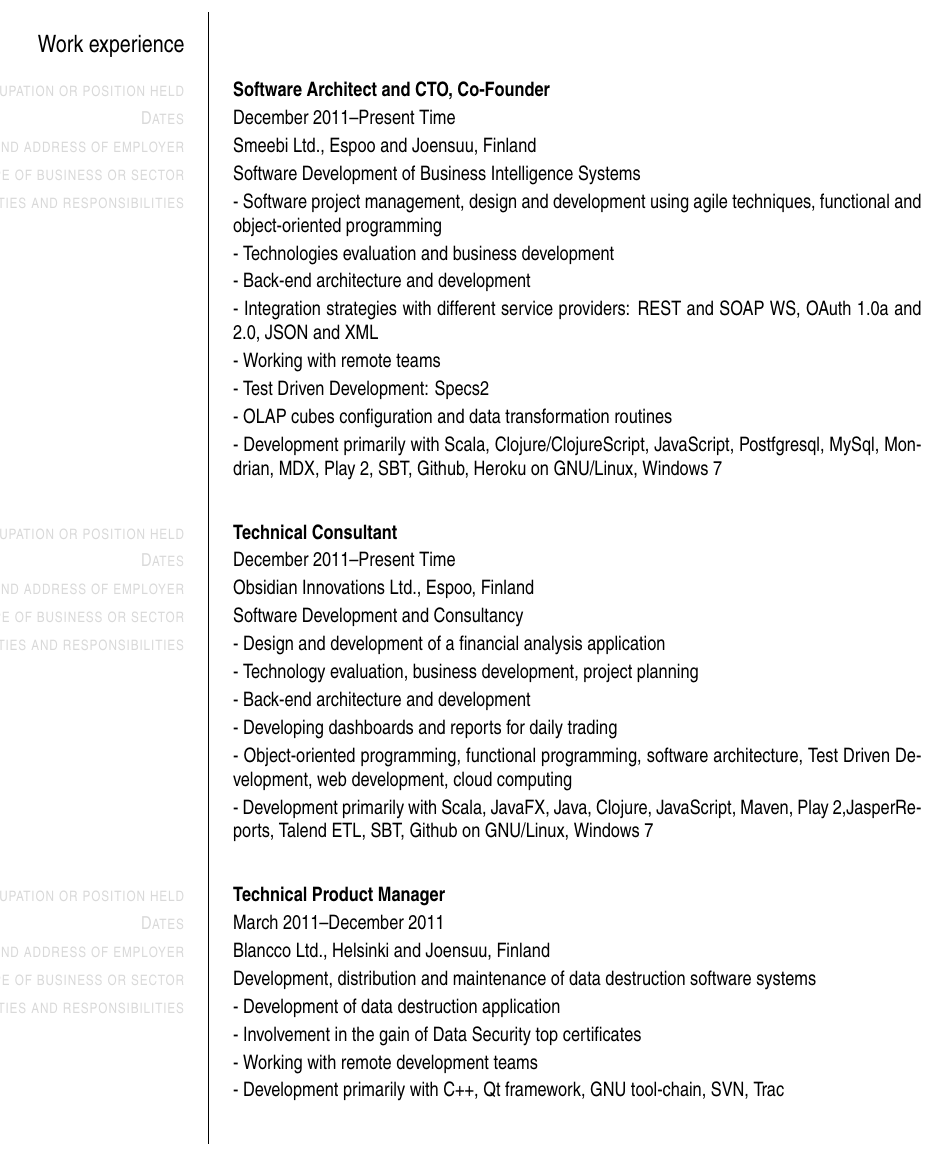
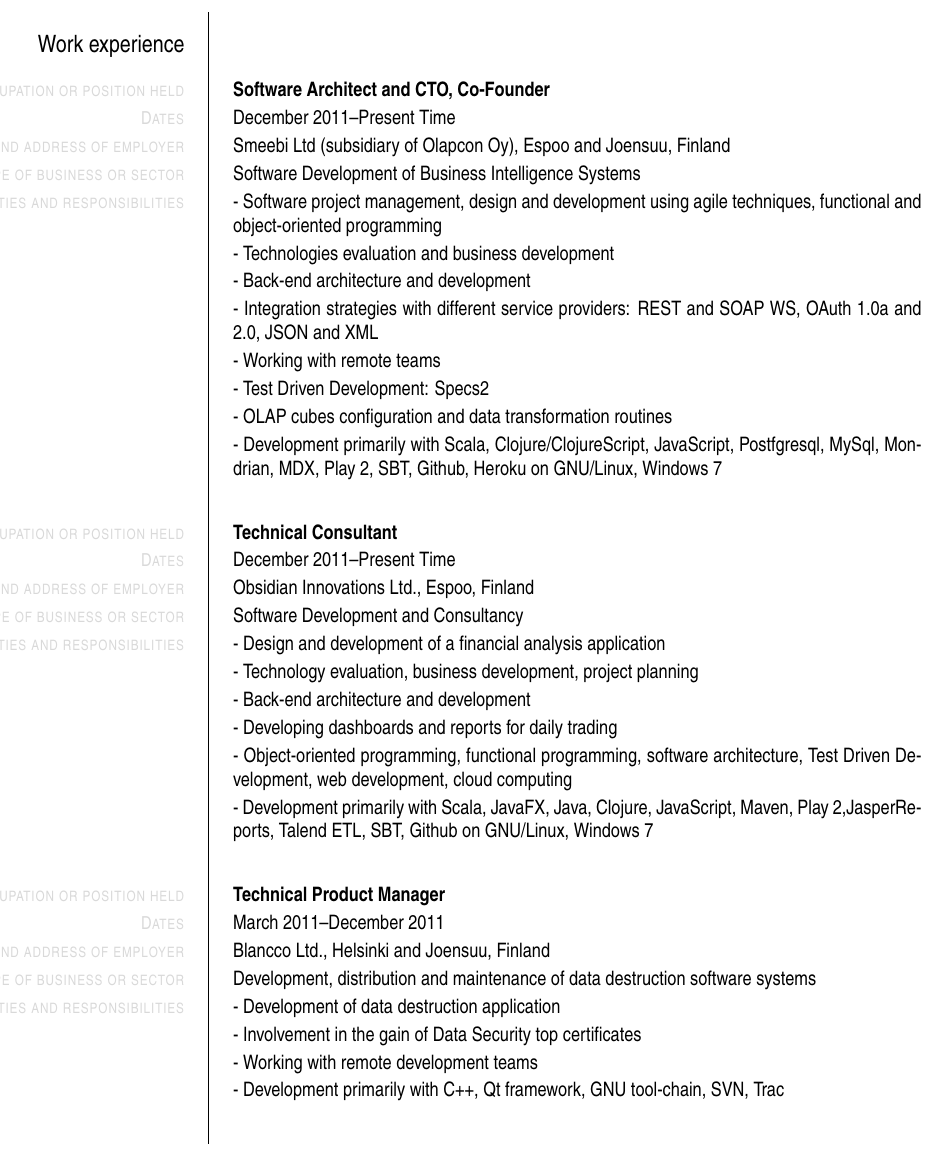
Before and after one commit to aoprisan/cv, a LaTeX CV (aoprisan_cv.tex): part of page 2 of 3, cut so that both start at the same text. The pictures show the PDF file aoprisan_cv.pdf that the author committed with the source.

Commit message:
added subsidiary of Olapcon

```diff
--- a/aoprisan_cv.tex
+++ b/aoprisan_cv.tex
@@ -86,7 +86,7 @@
 
 \ecvitem{\small\textsc{{\color{light-gray}Occupation or position held}}}{\textbf{Software Architect and CTO, Co-Founder}}\nopagebreak
 \ecvitem{\small\textsc{{\color{light-gray}Dates}}}{December 2011--Present Time}\nopagebreak
-\ecvitem{\small\textsc{{\color{light-gray}Name and address of employer}}}{Smeebi Ltd., Espoo and Joensuu, Finland}\nopagebreak
+\ecvitem{\small\textsc{{\color{light-gray}Name and address of employer}}}{Smeebi Ltd (subsidiary of Olapcon Oy), Espoo and Joensuu, Finland}\nopagebreak
 \ecvitem{\small\textsc{{\color{light-gray}Type of business or sector}}}{Software Development of Business Intelligence Systems}\nopagebreak
 \ecvitem{\small\textsc{{\color{light-gray}Main activities and responsibilities}}}{- Software project management, design and development using agile techniques, functional and object-oriented programming}\nopagebreak
 \ecvitem{}{ - Technologies evaluation and business development}\nopagebreak
```
Also changed, not shown: aoprisan_cv.pdf.
